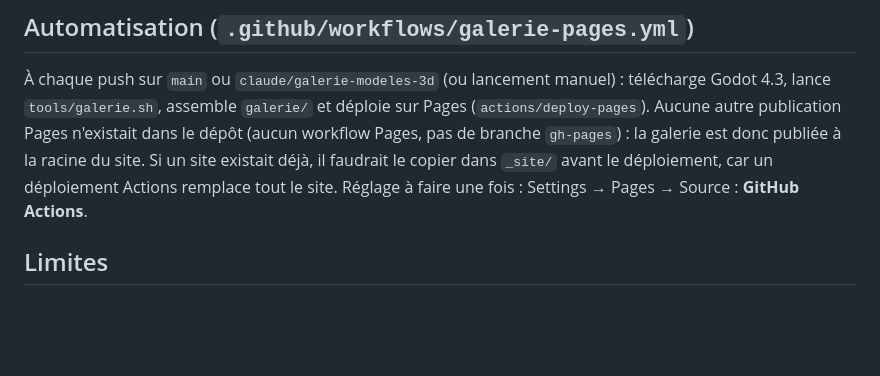
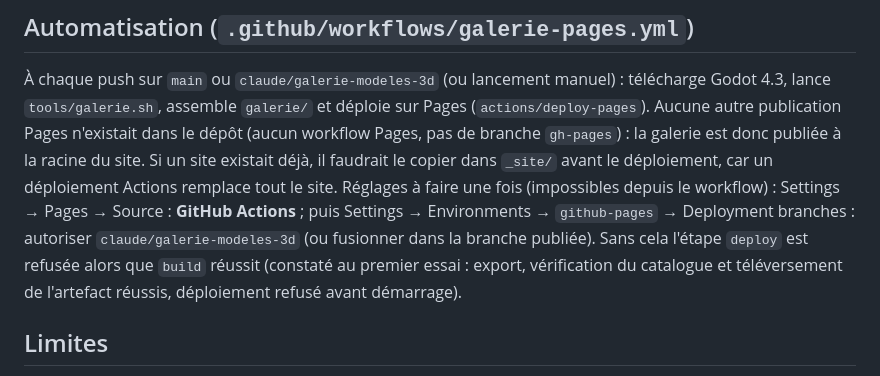
Before and after one commit to rambouraxel-del/ECLATS, a Markdown page: docs/GALERIE_3D.md, the part around the change. Rendered like a GitHub page; blank space fills up the shorter version.

Commit message:
Galerie : documentation des réglages Pages, captures de test
Co-Authored-By: Claude Sonnet 5.5 <noreply@anthropic.com>
Claude-Session: https://claude.ai/code/session_01XhhLRbQAskCTRFekbVnsjc

```diff
--- a/docs/GALERIE_3D.md
+++ b/docs/GALERIE_3D.md
@@ -47,7 +47,9 @@ La raison et la marche à suivre sont aussi affichées en bas de la liste.
 À chaque push sur `main` ou `claude/galerie-modeles-3d` (ou lancement manuel) : télécharge Godot 4.3, lance `tools/galerie.sh`, assemble `galerie/` et déploie sur Pages
 (`actions/deploy-pages`). Aucune autre publication Pages n'existait dans le dépôt (aucun workflow Pages, pas de branche `gh-pages`) : la galerie est donc
 publiée à la racine du site. Si un site existait déjà, il faudrait le copier dans `_site/` avant le déploiement, car un déploiement Actions remplace tout le site.
-Réglage à faire une fois : Settings → Pages → Source : **GitHub Actions**.
+Réglages à faire une fois (impossibles depuis le workflow) : Settings → Pages → Source : **GitHub Actions** ; puis Settings → Environments → `github-pages` →
+Deployment branches : autoriser `claude/galerie-modeles-3d` (ou fusionner dans la branche publiée). Sans cela l'étape `deploy` est refusée alors que `build` réussit
+(constaté au premier essai : export, vérification du catalogue et téléversement de l'artefact réussis, déploiement refusé avant démarrage).
 
 ## Limites
 Couleurs, rugosité, métal et émission du jeu ; pas les micro-textures de pixels de 2 cm du shader. Ni lumières, ni animations (tissus, cristaux), ni collisions.
```
